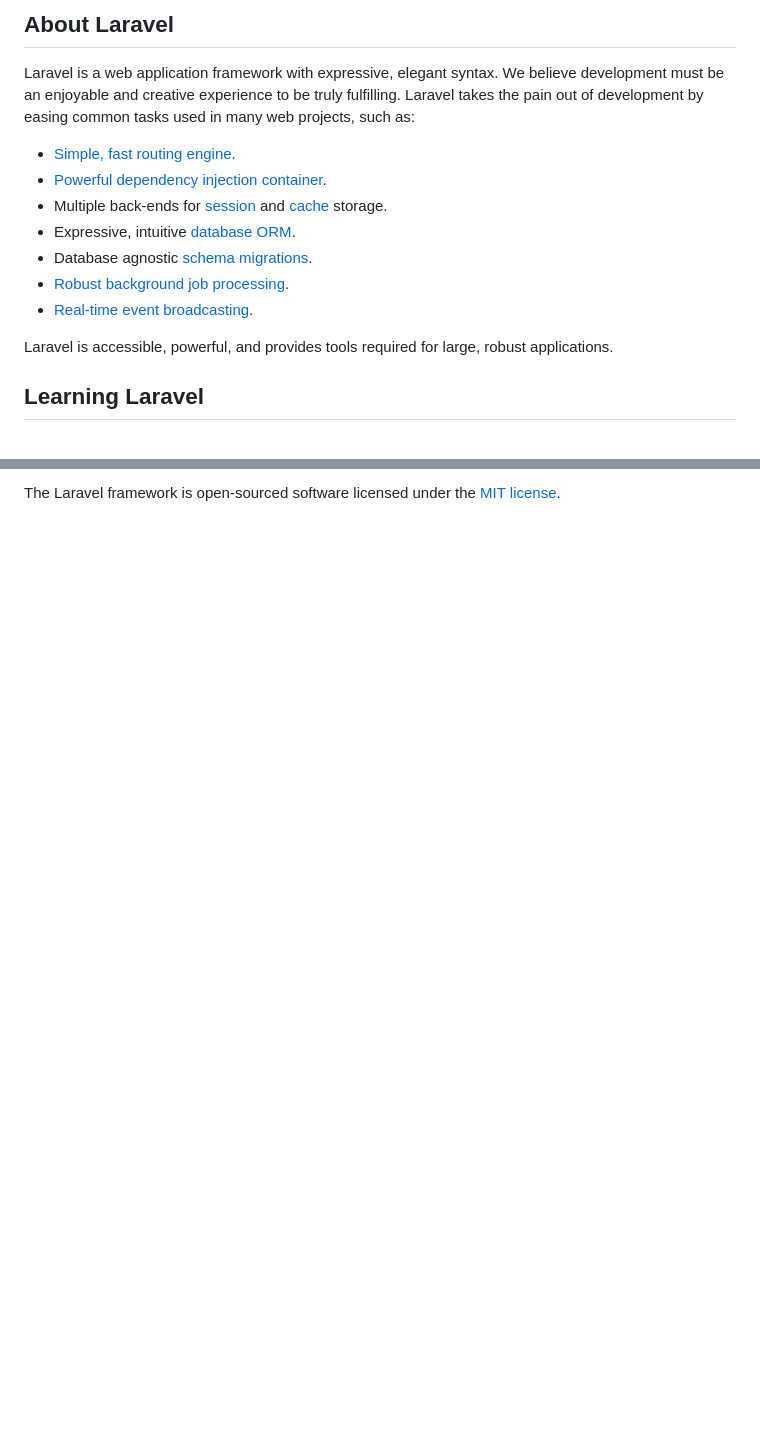
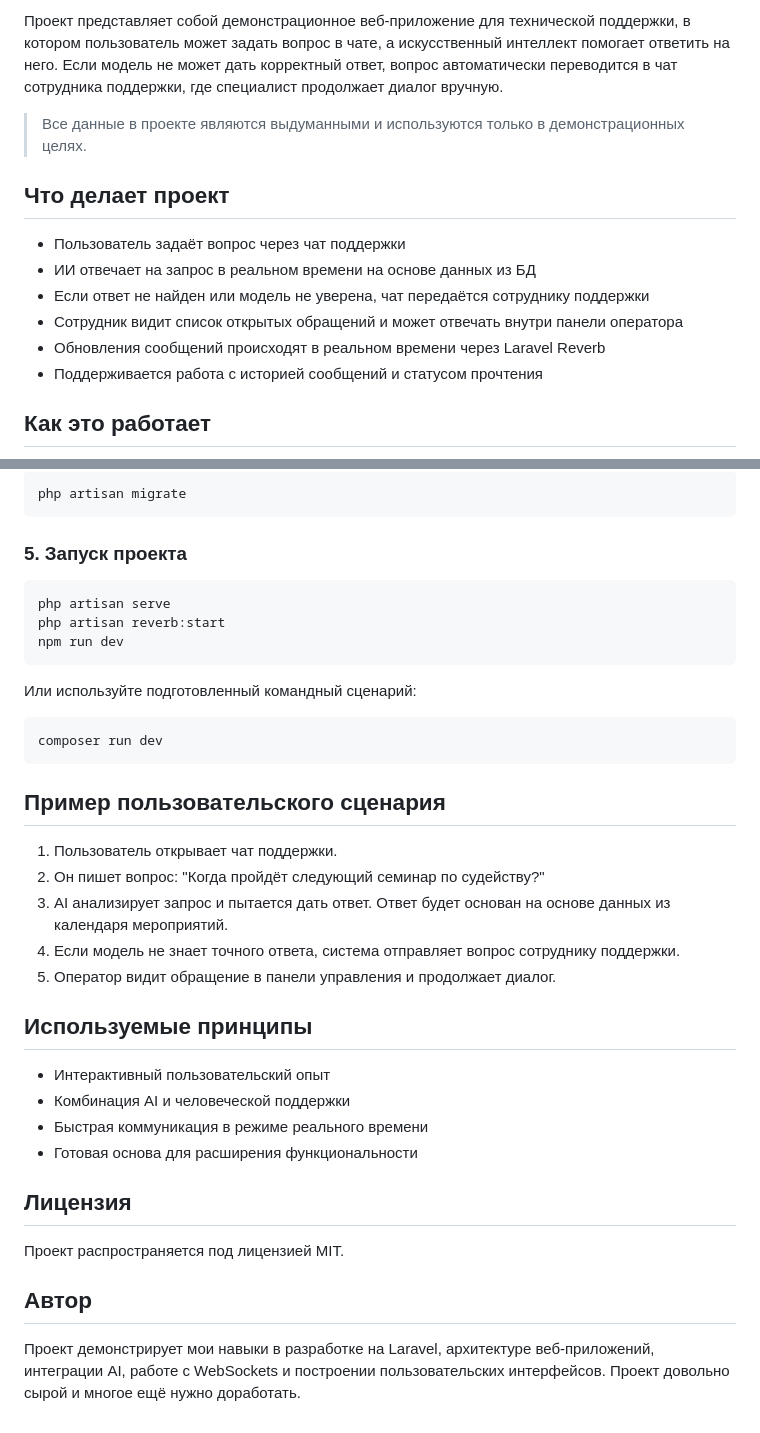
Before and after one commit to web-intelligent/chatbot, a Markdown page: README.md, 2 parts joined by grey strips. GitHub-like rendering; blank space fills up the shorter version.

````diff
--- a/README.md
+++ b/README.md
@@ -8,18 +8,17 @@
 </p>
 
-## About Laravel
+Проект представляет собой демонстрационное веб-приложение для технической поддержки, в котором пользователь может задать вопрос в чате, а искусственный интеллект помогает ответить на него. Если модель не может дать корректный ответ, вопрос автоматически переводится в чат сотрудника поддержки, где специалист продолжает диалог вручную.
 
-Laravel is a web application framework with expressive, elegant syntax. We believe development must be an enjoyable and creative experience to be truly fulfilling. Laravel takes the pain out of development by easing common tasks used in many web projects, such as:
+> Все данные в проекте являются выдуманными и используются только в демонстрационных целях.
 
-- [Simple, fast routing engine](https://laravel.com/docs/routing).
-- [Powerful dependency injection container](https://laravel.com/docs/container).
-- Multiple back-ends for [session](https://laravel.com/docs/session) and [cache](https://laravel.com/docs/cache) storage.
-- Expressive, intuitive [database ORM](https://laravel.com/docs/eloquent).
-- Database agnostic [schema migrations](https://laravel.com/docs/migrations).
-- [Robust background job processing](https://laravel.com/docs/queues).
-- [Real-time event broadcasting](https://laravel.com/docs/broadcasting).
+## Что делает проект
 
-Laravel is accessible, powerful, and provides tools required for large, robust applications.
+- Пользователь задаёт вопрос через чат поддержки
+- ИИ отвечает на запрос в реальном времени на основе данных из БД
+- Если ответ не найден или модель не уверена, чат передаётся сотруднику поддержки
+- Сотрудник видит список открытых обращений и может отвечать внутри панели оператора
+- Обновления сообщений происходят в реальном времени через Laravel Reverb
+- Поддерживается работа с историей сообщений и статусом прочтения
 
-## Learning Laravel
+## Как это работает
 
@@ -57,2 +108,41 @@ If you discover a security vulnerability within Laravel, please send an e-mail t
 
-The Laravel framework is open-sourced software licensed under the [MIT license](https://opensource.org/licenses/MIT).
+```bash
+php artisan migrate
+```
+
+### 5. Запуск проекта
+
+```bash
+php artisan serve
+php artisan reverb:start
+npm run dev
+```
+
+Или используйте подготовленный командный сценарий:
+
+```bash
+composer run dev
+```
+
+## Пример пользовательского сценария
+
+1. Пользователь открывает чат поддержки.
+2. Он пишет вопрос: "Когда пройдёт следующий семинар по судейству?"
+3. AI анализирует запрос и пытается дать ответ. Ответ будет основан на основе данных из календаря мероприятий.
+4. Если модель не знает точного ответа, система отправляет вопрос сотруднику поддержки.
+5. Оператор видит обращение в панели управления и продолжает диалог.
+
+## Используемые принципы
+
+- Интерактивный пользовательский опыт
+- Комбинация AI и человеческой поддержки
+- Быстрая коммуникация в режиме реального времени
+- Готовая основа для расширения функциональности
+
+## Лицензия
+
+Проект распространяется под лицензией MIT.
+
+## Автор
+
+Проект демонстрирует мои навыки в разработке на Laravel, архитектуре веб-приложений, интеграции AI, работе с WebSockets и построении пользовательских интерфейсов. Проект довольно сырой и многое ещё нужно доработать.
````
Also changed, not shown: other parts of README.md (+73 -21 lines).
